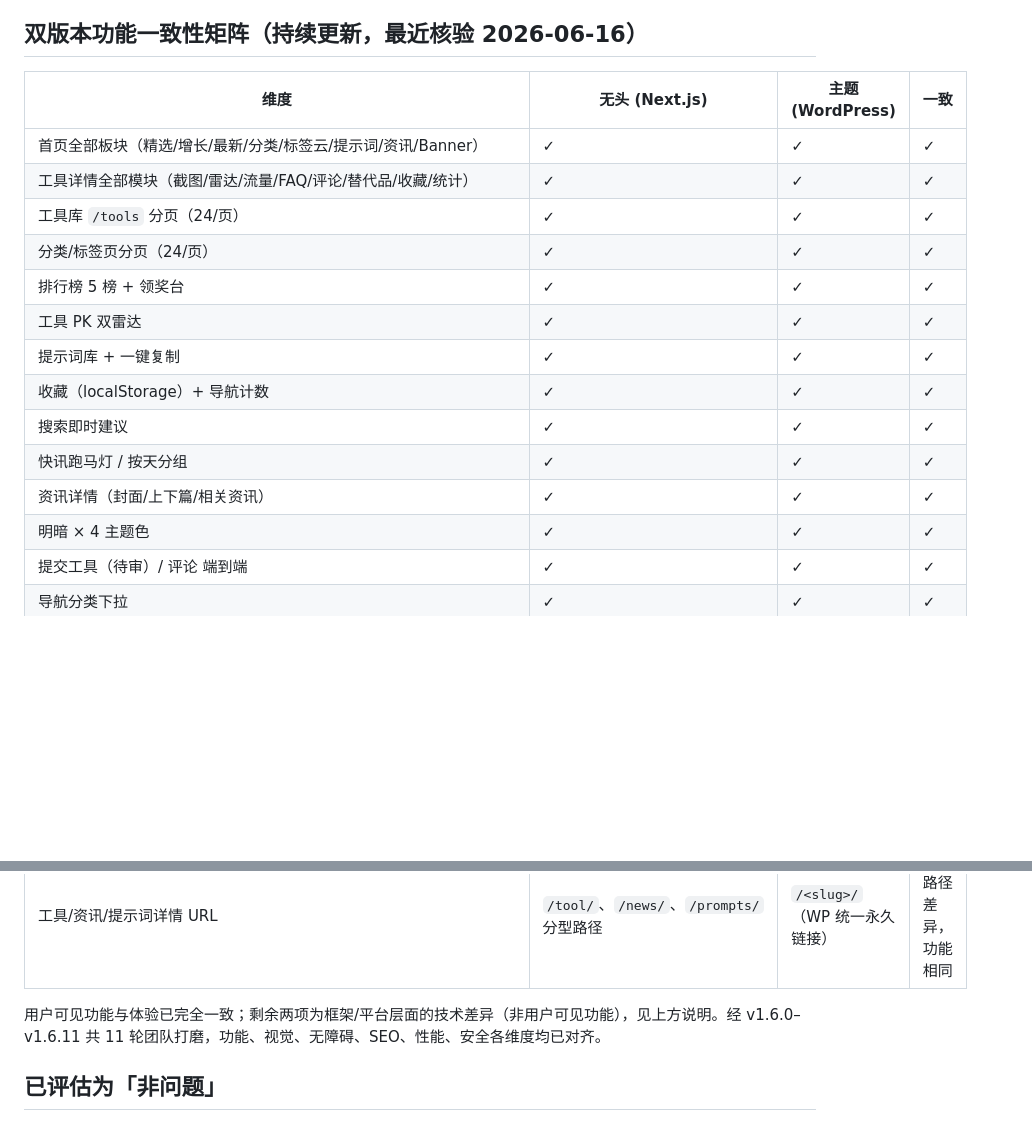
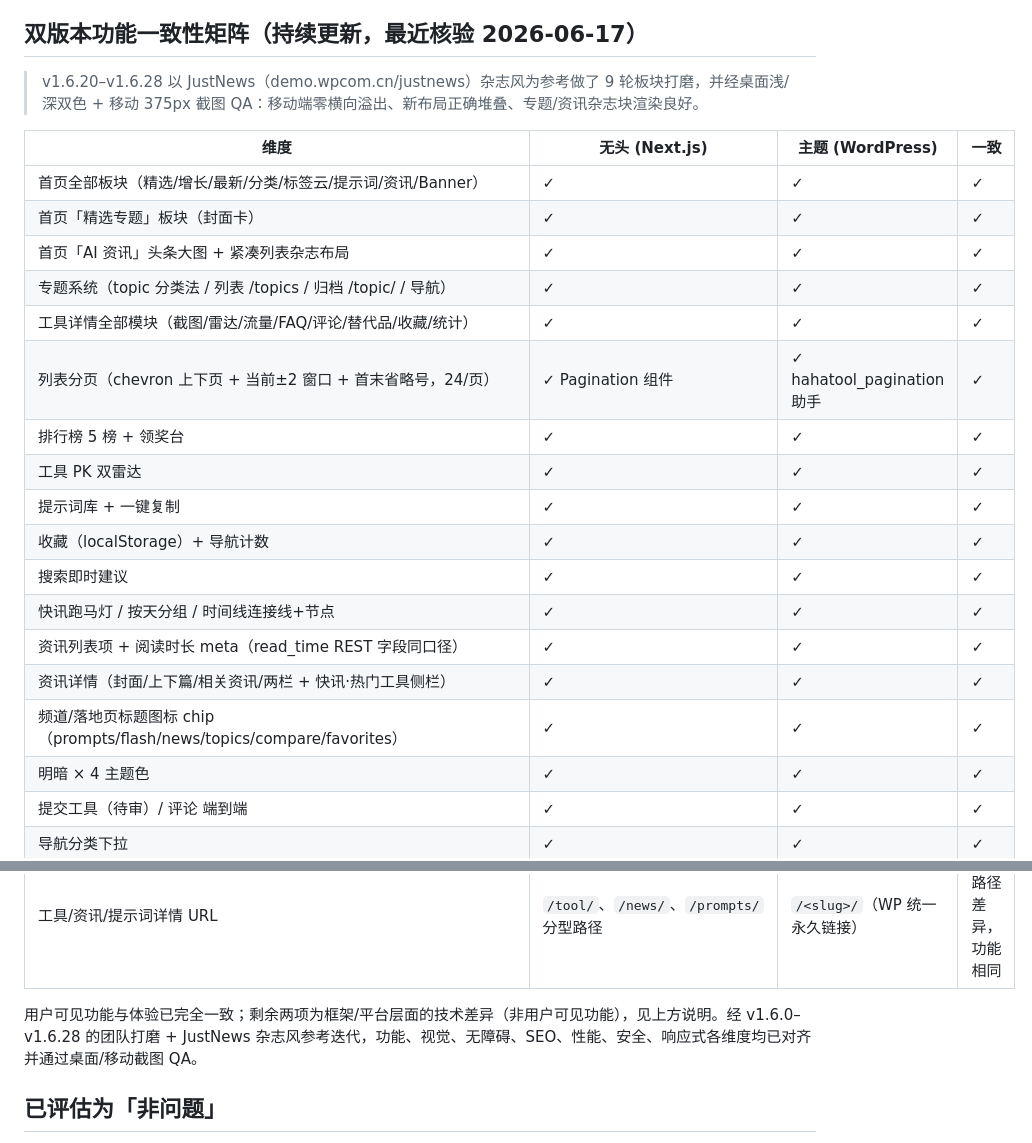
Before and after one commit to maobase/hahatool, a Markdown page: docs/KNOWN_ISSUES.md, 2 parts joined by grey strips. GitHub-like rendering; blank space fills up the shorter version.

Commit message:
docs(qa): 移动端 QA 认证 + 一致性矩阵同步（迭代10）
移动端 375px 截图 + DOM 测量：首页/资讯详情零横向溢出、新布局正确堆叠、
ticker 正确裁切；桌面浅/深 + 移动 QA 全过。

同步 KNOWN_ISSUES 一致性矩阵（补 v1.6.20-28 新模块）：专题系统/首页专题块/
资讯杂志布局/阅读时长/详情两栏/统一分页/标题 chip 两版一致。

Co-Authored-By: Claude Fable 5 <noreply@anthropic.com>

```diff
--- a/docs/KNOWN_ISSUES.md
+++ b/docs/KNOWN_ISSUES.md
@@ -15,21 +15,27 @@
 - **结论**：这是 Next.js 15 standalone 下 `notFound()` 与 ISR 的已知框架限制，无法在不牺牲内容实时性的前提下修复。用户可见功能两版本已一致；保留为已记录的框架限制。
 - **发现**：团队迭代轮 2；深入排查于「双版本一致性」目标（2026-06-15）。
 
-## 双版本功能一致性矩阵（持续更新，最近核验 2026-06-16）
+## 双版本功能一致性矩阵（持续更新，最近核验 2026-06-17）
+
+> v1.6.20–v1.6.28 以 JustNews（demo.wpcom.cn/justnews）杂志风为参考做了 9 轮板块打磨，并经桌面浅/深双色 + 移动 375px 截图 QA：移动端零横向溢出、新布局正确堆叠、专题/资讯杂志块渲染良好。
 
 | 维度 | 无头 (Next.js) | 主题 (WordPress) | 一致 |
 | --- | --- | --- | --- |
 | 首页全部板块（精选/增长/最新/分类/标签云/提示词/资讯/Banner） | ✓ | ✓ | ✓ |
+| 首页「精选专题」板块（封面卡） | ✓ | ✓ | ✓ |
+| 首页「AI 资讯」头条大图 + 紧凑列表杂志布局 | ✓ | ✓ | ✓ |
+| 专题系统（topic 分类法 / 列表 /topics / 归档 /topic/<slug> / 导航） | ✓ | ✓ | ✓ |
 | 工具详情全部模块（截图/雷达/流量/FAQ/评论/替代品/收藏/统计） | ✓ | ✓ | ✓ |
-| 工具库 `/tools` 分页（24/页） | ✓ | ✓ | ✓ |
-| 分类/标签页分页（24/页） | ✓ | ✓ | ✓ |
+| 列表分页（chevron 上下页 + 当前±2 窗口 + 首末省略号，24/页） | ✓ Pagination 组件 | ✓ hahatool_pagination 助手 | ✓ |
 | 排行榜 5 榜 + 领奖台 | ✓ | ✓ | ✓ |
 | 工具 PK 双雷达 | ✓ | ✓ | ✓ |
 | 提示词库 + 一键复制 | ✓ | ✓ | ✓ |
 | 收藏（localStorage）+ 导航计数 | ✓ | ✓ | ✓ |
 | 搜索即时建议 | ✓ | ✓ | ✓ |
-| 快讯跑马灯 / 按天分组 | ✓ | ✓ | ✓ |
-| 资讯详情（封面/上下篇/相关资讯） | ✓ | ✓ | ✓ |
+| 快讯跑马灯 / 按天分组 / 时间线连接线+节点 | ✓ | ✓ | ✓ |
+| 资讯列表项 + 阅读时长 meta（read_time REST 字段同口径） | ✓ | ✓ | ✓ |
+| 资讯详情（封面/上下篇/相关资讯/两栏 + 快讯·热门工具侧栏） | ✓ | ✓ | ✓ |
+| 频道/落地页标题图标 chip（prompts/flash/news/topics/compare/favorites） | ✓ | ✓ | ✓ |
 | 明暗 × 4 主题色 | ✓ | ✓ | ✓ |
 | 提交工具（待审）/ 评论 端到端 | ✓ | ✓ | ✓ |
 | 导航分类下拉 | ✓ | ✓ | ✓ |
@@ -43,7 +49,7 @@
 | 未知分类/标签 HTTP 状态 | 200（软404，框架限制） | 404 | ⚠ 见上 |
 | 工具/资讯/提示词详情 URL | `/tool/`、`/news/`、`/prompts/` 分型路径 | `/<slug>/`（WP 统一永久链接） | 平台路径差异，功能相同 |
 
-用户可见功能与体验已完全一致；剩余两项为框架/平台层面的技术差异（非用户可见功能），见上方说明。经 v1.6.0–v1.6.11 共 11 轮团队打磨，功能、视觉、无障碍、SEO、性能、安全各维度均已对齐。
+用户可见功能与体验已完全一致；剩余两项为框架/平台层面的技术差异（非用户可见功能），见上方说明。经 v1.6.0–v1.6.28 的团队打磨 + JustNews 杂志风参考迭代，功能、视觉、无障碍、SEO、性能、安全、响应式各维度均已对齐并通过桌面/移动截图 QA。
 
 ## 已评估为「非问题」
 
```
Also changed, not shown: CHANGELOG.md (+7 -0 lines).
